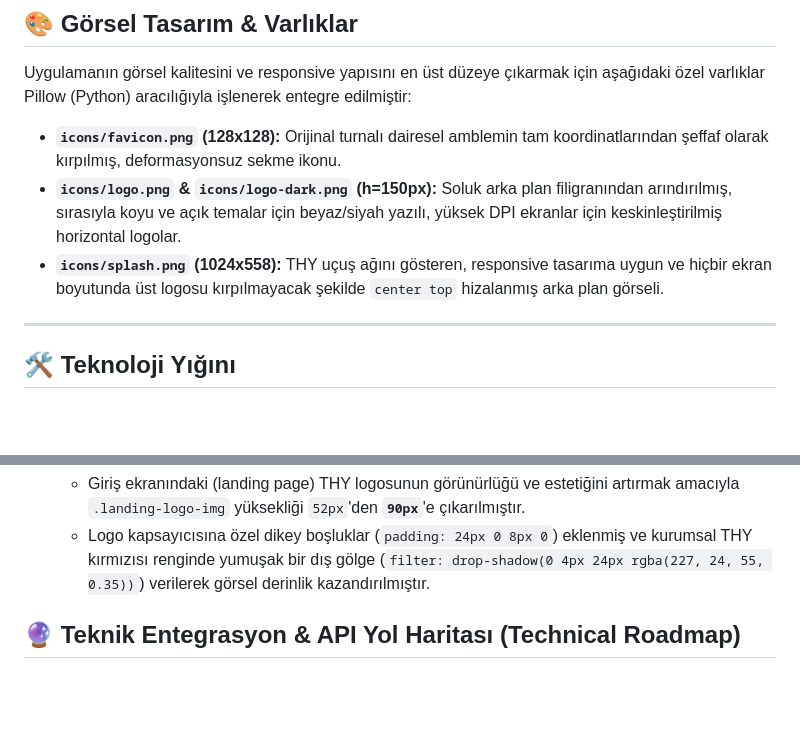
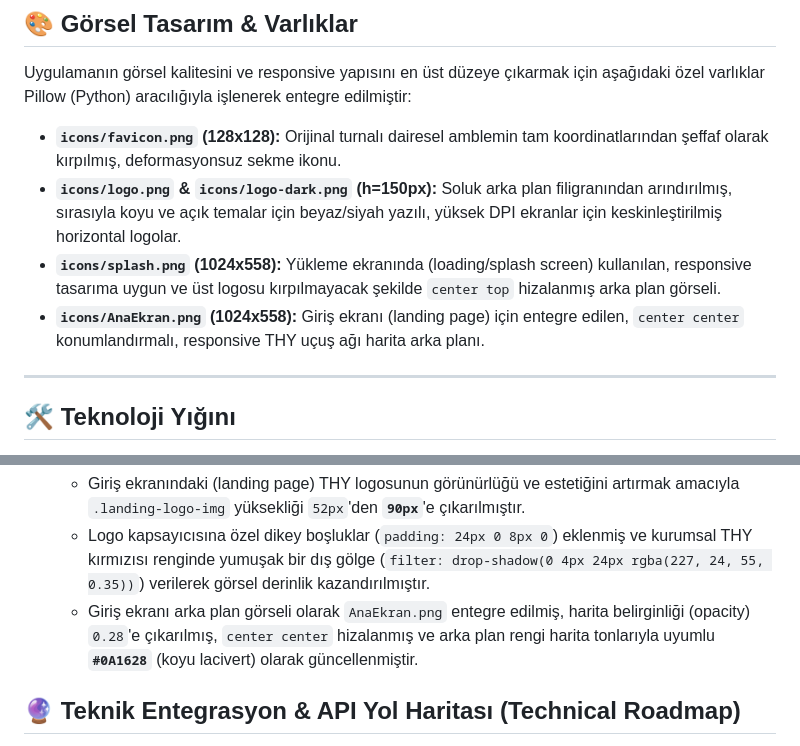
Before and after one commit to oblomovgadged/THY-Route, a Markdown page: README.md, 2 parts joined by grey strips. GitHub-like rendering; blank space fills up the shorter version.

Commit message:
docs: document landing screen background and color adjustments in README.md

```diff
--- a/README.md
+++ b/README.md
@@ -22,7 +22,8 @@ Uygulamanın görsel kalitesini ve responsive yapısını en üst düzeye çıka
 
 * **`icons/favicon.png` (128x128):** Orijinal turnalı dairesel amblemin tam koordinatlarından şeffaf olarak kırpılmış, deformasyonsuz sekme ikonu.
 * **`icons/logo.png` & `icons/logo-dark.png` (h=150px):** Soluk arka plan filigranından arındırılmış, sırasıyla koyu ve açık temalar için beyaz/siyah yazılı, yüksek DPI ekranlar için keskinleştirilmiş horizontal logolar.
-* **`icons/splash.png` (1024x558):** THY uçuş ağını gösteren, responsive tasarıma uygun ve hiçbir ekran boyutunda üst logosu kırpılmayacak şekilde `center top` hizalanmış arka plan görseli.
+* **`icons/splash.png` (1024x558):** Yükleme ekranında (loading/splash screen) kullanılan, responsive tasarıma uygun ve üst logosu kırpılmayacak şekilde `center top` hizalanmış arka plan görseli.
+* **`icons/AnaEkran.png` (1024x558):** Giriş ekranı (landing page) için entegre edilen, `center center` konumlandırmalı, responsive THY uçuş ağı harita arka planı.
 
 ---
 
@@ -171,6 +172,7 @@ Uygulama, güvenlik ve veri sızıntılarını önlemek amacıyla aşağıdaki 5
 13. **Görsel Düzenlemeler ve Kurumsal Kimlik Entegrasyonu:**
     * Giriş ekranındaki (landing page) THY logosunun görünürlüğü ve estetiğini artırmak amacıyla `.landing-logo-img` yüksekliği `52px`'den **`90px`**'e çıkarılmıştır.
     * Logo kapsayıcısına özel dikey boşluklar (`padding: 24px 0 8px 0`) eklenmiş ve kurumsal THY kırmızısı renginde yumuşak bir dış gölge (`filter: drop-shadow(0 4px 24px rgba(227, 24, 55, 0.35))`) verilerek görsel derinlik kazandırılmıştır.
+    * Giriş ekranı arka plan görseli olarak `AnaEkran.png` entegre edilmiş, harita belirginliği (opacity) `0.28`'e çıkarılmış, `center center` hizalanmış ve arka plan rengi harita tonlarıyla uyumlu **`#0A1628`** (koyu lacivert) olarak güncellenmiştir.
 
 ## 🔮 Teknik Entegrasyon & API Yol Haritası (Technical Roadmap)
 
```
